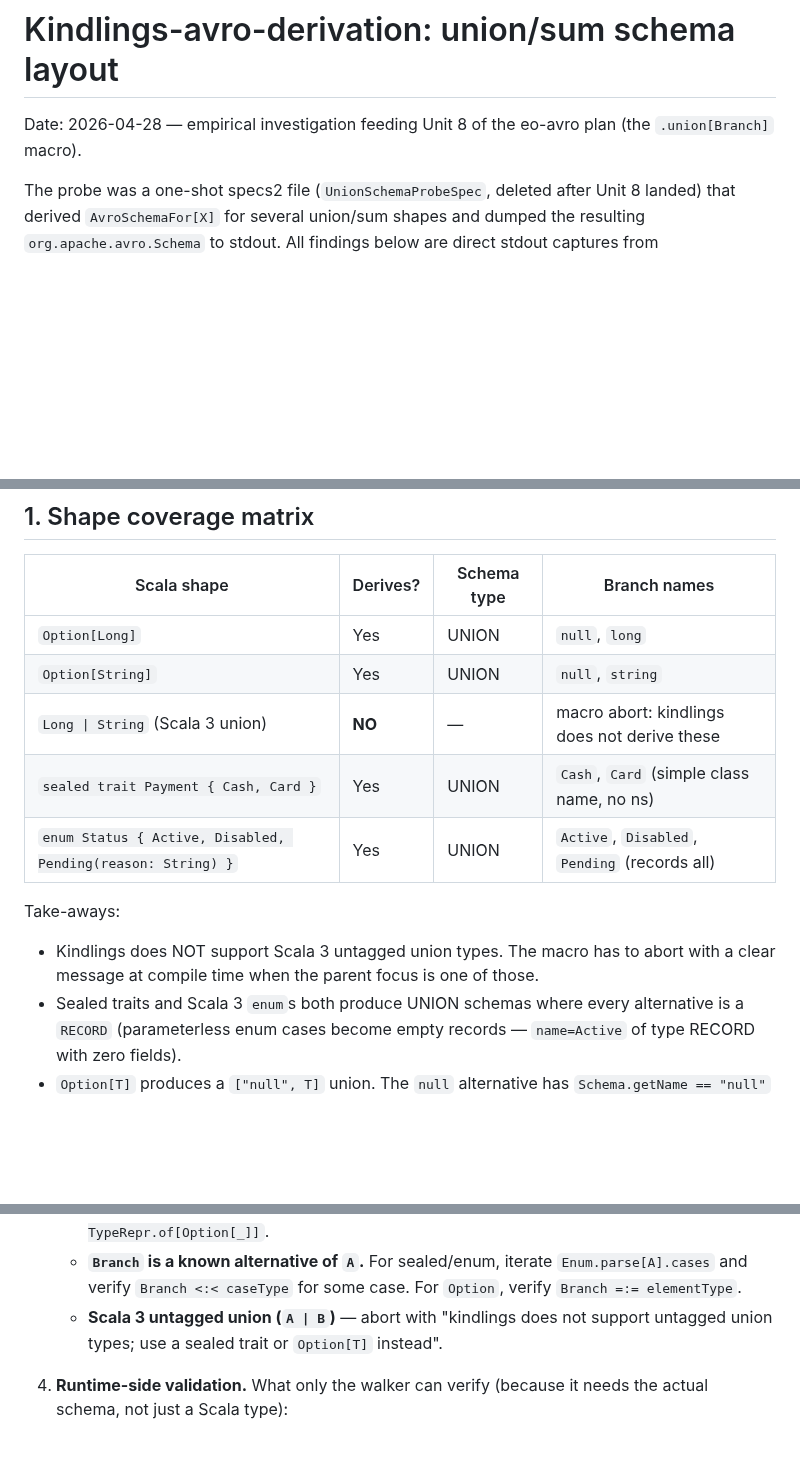
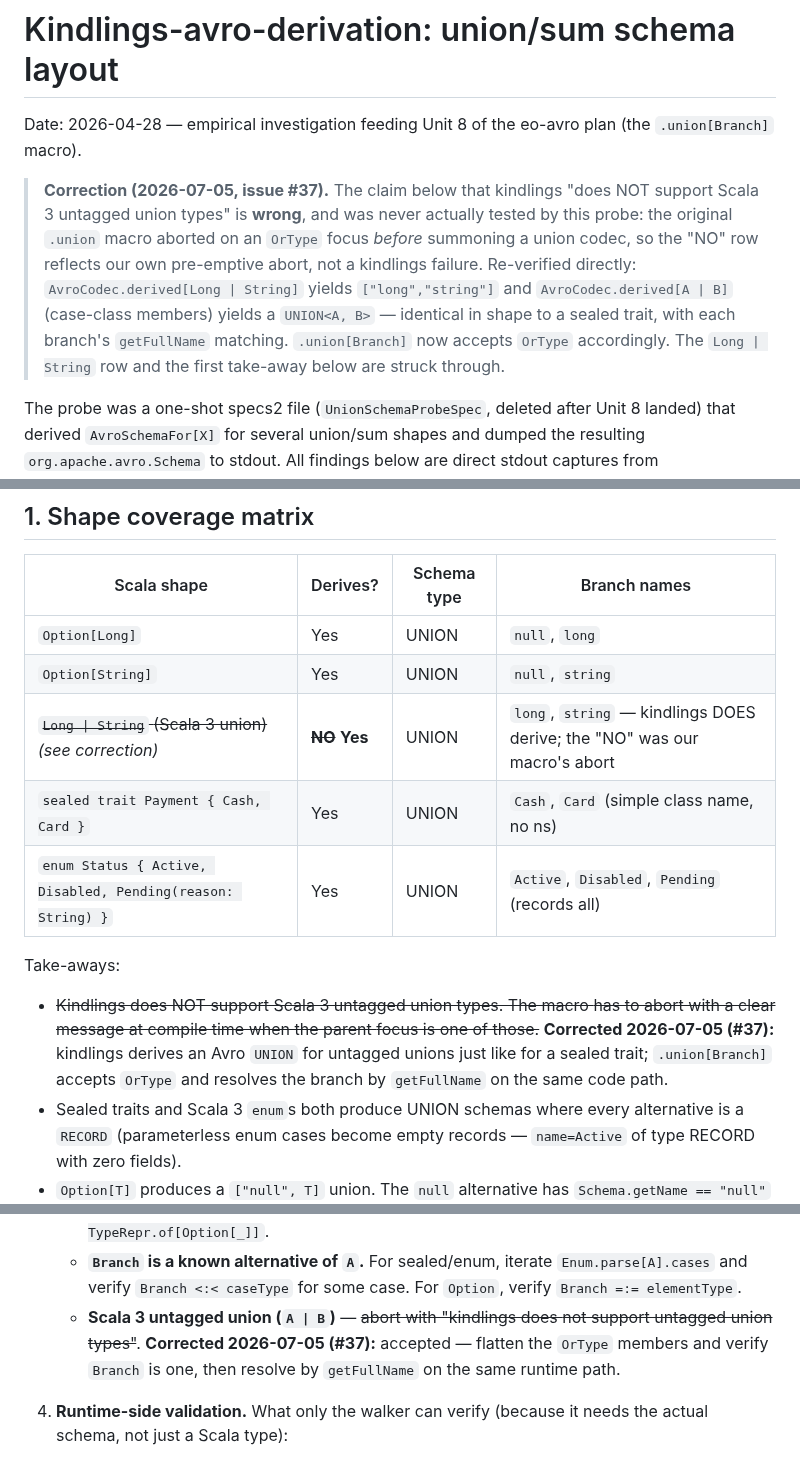
Before and after one commit to Constructive-Programming/eo, a Markdown page: docs/research/2026-04-28-kindlings-avro-union-schema.md, 3 parts joined by grey strips. Rendered like a GitHub page; blank space fills up the shorter version.

Commit message:
docs(research): correct the kindlings-union note — untagged unions DO derive (#37)
The 2026-04-28 investigation claimed kindlings "does NOT support Scala 3
untagged union types". That was never tested: the original `.union` macro
aborted on an `OrType` focus before summoning a union codec, so the "NO"
recorded our own pre-emptive abort, not a kindlings failure. Re-verified —
`AvroCodec.derived[Long | String]` yields `["long","string"]` and
`AvroCodec.derived[A | B]` (case-class members) yields a `UNION<A, B>`,
identical in shape to a sealed trait. Struck through the wrong rows and
annotated the corrected behaviour inline.

Co-Authored-By: Claude Opus 4.8 <noreply@anthropic.com>
Claude-Session: https://claude.ai/code/session_01PDCaXFJ28FiKp8bvHGDD57

```diff
--- a/docs/research/2026-04-28-kindlings-avro-union-schema.md
+++ b/docs/research/2026-04-28-kindlings-avro-union-schema.md
@@ -2,6 +2,17 @@
 
 Date: 2026-04-28 — empirical investigation feeding Unit 8 of the eo-avro
 plan (the `.union[Branch]` macro).
+
+> **Correction (2026-07-05, issue #37).** The claim below that kindlings
+> "does NOT support Scala 3 untagged union types" is **wrong**, and was
+> never actually tested by this probe: the original `.union` macro aborted
+> on an `OrType` focus *before* summoning a union codec, so the "NO" row
+> reflects our own pre-emptive abort, not a kindlings failure. Re-verified
+> directly: `AvroCodec.derived[Long | String]` yields `["long","string"]`
+> and `AvroCodec.derived[A | B]` (case-class members) yields a
+> `UNION<A, B>` — identical in shape to a sealed trait, with each branch's
+> `getFullName` matching. `.union[Branch]` now accepts `OrType` accordingly.
+> The `Long | String` row and the first take-away below are struck through.
 
 The probe was a one-shot specs2 file (`UnionSchemaProbeSpec`, deleted
 after Unit 8 landed) that derived `AvroSchemaFor[X]` for several
@@ -15,15 +26,18 @@ stdout. All findings below are direct stdout captures from
 |------------------------------------------ |----------|-------------|-----------------------------------------------|
 | `Option[Long]`                            | Yes      | UNION       | `null`, `long`                                 |
 | `Option[String]`                          | Yes      | UNION       | `null`, `string`                               |
-| `Long \| String` (Scala 3 union)          | **NO**   | —           | macro abort: kindlings does not derive these   |
+| ~~`Long \| String` (Scala 3 union)~~ *(see correction)* | ~~**NO**~~ **Yes** | UNION | `long`, `string` — kindlings DOES derive; the "NO" was our macro's abort |
 | `sealed trait Payment { Cash, Card }`     | Yes      | UNION       | `Cash`, `Card` (simple class name, no ns)      |
 | `enum Status { Active, Disabled, Pending(reason: String) }` | Yes | UNION | `Active`, `Disabled`, `Pending` (records all)  |
 
 Take-aways:
 
-- Kindlings does NOT support Scala 3 untagged union types. The macro
+- ~~Kindlings does NOT support Scala 3 untagged union types. The macro
   has to abort with a clear message at compile time when the parent
-  focus is one of those.
+  focus is one of those.~~ **Corrected 2026-07-05 (#37):** kindlings
+  derives an Avro `UNION` for untagged unions just like for a sealed
+  trait; `.union[Branch]` accepts `OrType` and resolves the branch by
+  `getFullName` on the same code path.
 - Sealed traits and Scala 3 `enum`s both produce UNION schemas where
   every alternative is a `RECORD` (parameterless enum cases become
   empty records — `name=Active` of type RECORD with zero fields).
@@ -81,9 +95,10 @@ which equals the schema-declared branch identifier.
    - **`Branch` is a known alternative of `A`.** For sealed/enum,
      iterate `Enum.parse[A].cases` and verify `Branch <:< caseType`
      for some case. For `Option`, verify `Branch =:= elementType`.
-   - **Scala 3 untagged union (`A | B`)** — abort with "kindlings does
-     not support untagged union types; use a sealed trait or
-     `Option[T]` instead".
+   - **Scala 3 untagged union (`A | B`)** — ~~abort with "kindlings does
+     not support untagged union types"~~. **Corrected 2026-07-05 (#37):**
+     accepted — flatten the `OrType` members and verify `Branch` is one,
+     then resolve by `getFullName` on the same runtime path.
 
 4. **Runtime-side validation.** What only the walker can verify
    (because it needs the actual schema, not just a Scala type):
```
Also changed, not shown: other parts of docs/research/2026-04-28-kindlings-avro-union-schema.md (+4 -3 lines).
